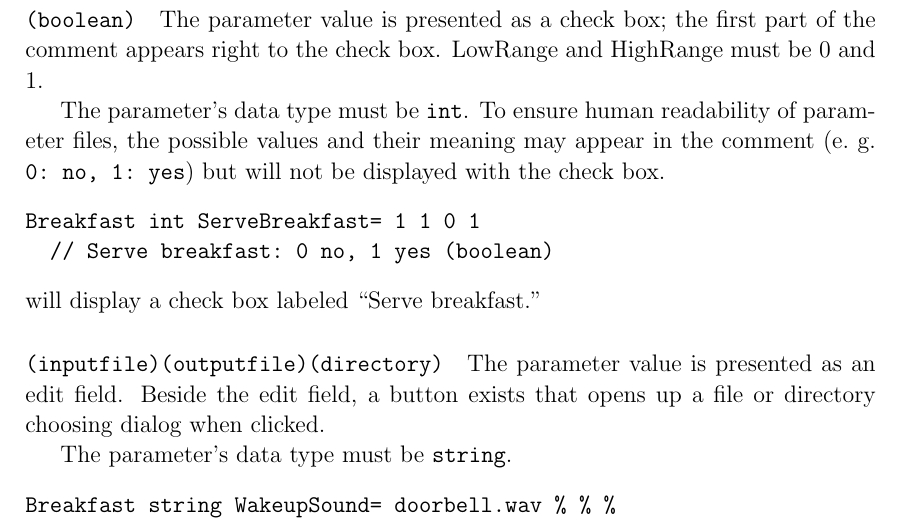
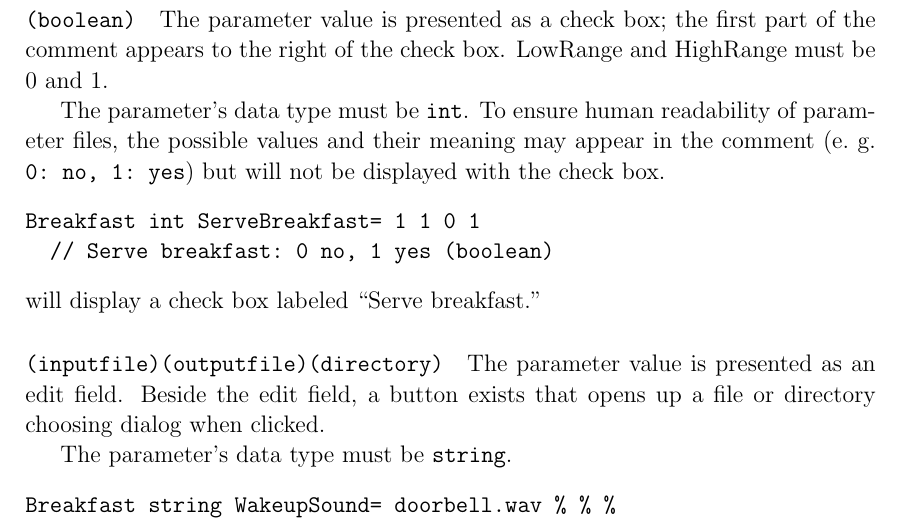
Before and after one commit to kaysoky/NeuralSystemsBCI2000, a LaTeX book (src/Documentation/project/project.tex): part of page 10 of 22, cut so that both start at the same text. Compiled offline with pdfLaTeX.

Commit message:
.
git-svn-id: http://www.bci2000.org/svn/trunk@602 7ef59cdf-0624-0410-a474-e34ce222aafa

```diff
--- a/src/Documentation/project/project.tex
+++ b/src/Documentation/project/project.tex
@@ -280,7 +280,7 @@ The menu will be labeled ``Drink for breakfast.''
 
 \paragraph{\texttt{(boolean)}}
 The parameter value is presented as a check box; the first part of the comment appears
-right to the check box. LowRange and HighRange must be 0 and 1.
+to the right of the check box. LowRange and HighRange must be 0 and 1.
 
 The parameter's data type must be \texttt{int}.
 To ensure human readability of parameter files, the possible values and their meaning may
```
